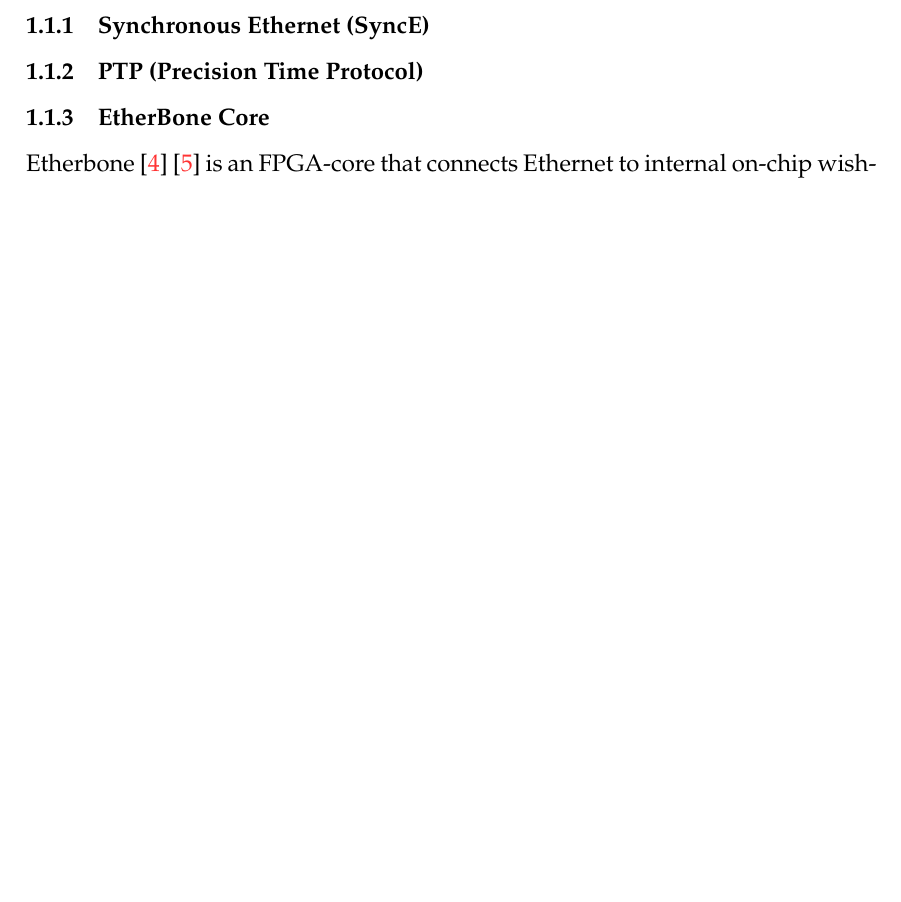
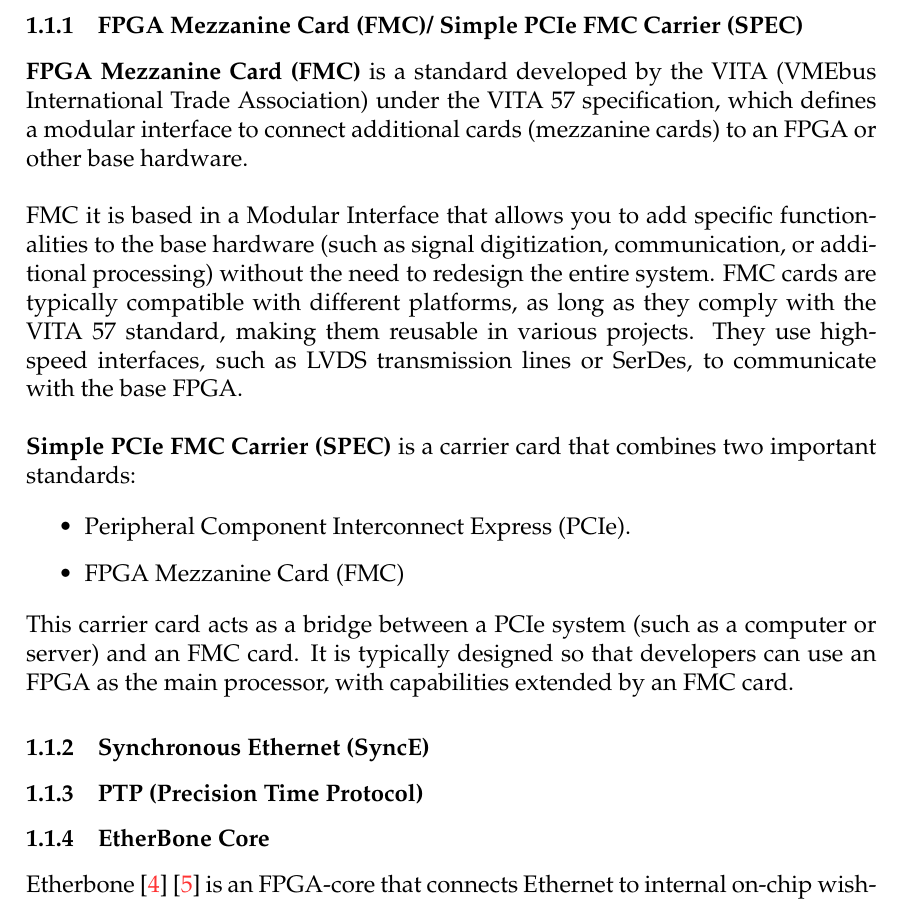
Before and after one commit to Unike267/Thesis, a LaTeX document (initial_research/main.tex, which reads initial_research/sections/intro.tex): part of page 5 of 18, cut at the place of the change, the shorter picture padded with empty space. Compiled offline with pdfLaTeX.

Commit message:
Add initial FMC/SPEC info to initial_research doc

```diff
--- a/initial_research/sections/intro.tex
+++ b/initial_research/sections/intro.tex
@@ -89,7 +90,31 @@
     \end{itemize}
 \end{itemize}
 
+\subsubsection{FPGA Mezzanine Card (FMC)/ Simple PCIe FMC Carrier (SPEC)}
+\label{FMC-SPEC}
+
+\textbf{FPGA Mezzanine Card (FMC)} is a standard developed by the VITA (VMEbus International Trade Association) under the VITA 57 specification, which defines a modular interface to connect additional cards (mezzanine cards) to an FPGA or other base hardware.
+
+\vspace{5 mm}
+
+\noindent FMC it is based in a Modular Interface that allows you to add specific functionalities to the base hardware (such as signal digitization, communication, or additional processing) without the need to redesign the entire system.
+FMC cards are typically compatible with different platforms, as long as they comply with the VITA 57 standard, making them reusable in various projects.
+They use high-speed interfaces, such as LVDS transmission lines or SerDes, to communicate with the base FPGA.
+
+\vspace{5 mm}
+
+\noindent \textbf{Simple PCIe FMC Carrier (SPEC)} is a carrier card that combines two important standards:
+
+\begin{itemize}
+\item Peripheral Component Interconnect Express (PCIe).
+\item FPGA Mezzanine Card (FMC)
+\end{itemize}
+
+\noindent This carrier card acts as a bridge between a PCIe system (such as a computer or server) and an FMC card.
+It is typically designed so that developers can use an FPGA as the main processor, with capabilities extended by an FMC card.
+
 \subsubsection{Synchronous Ethernet (SyncE)}
+\label{SyncE}
 
 \subsubsection{PTP (Precision Time Protocol)}
 
```
Also changed, not shown: initial_research/sections/intro.tex (1 more changed lines).
